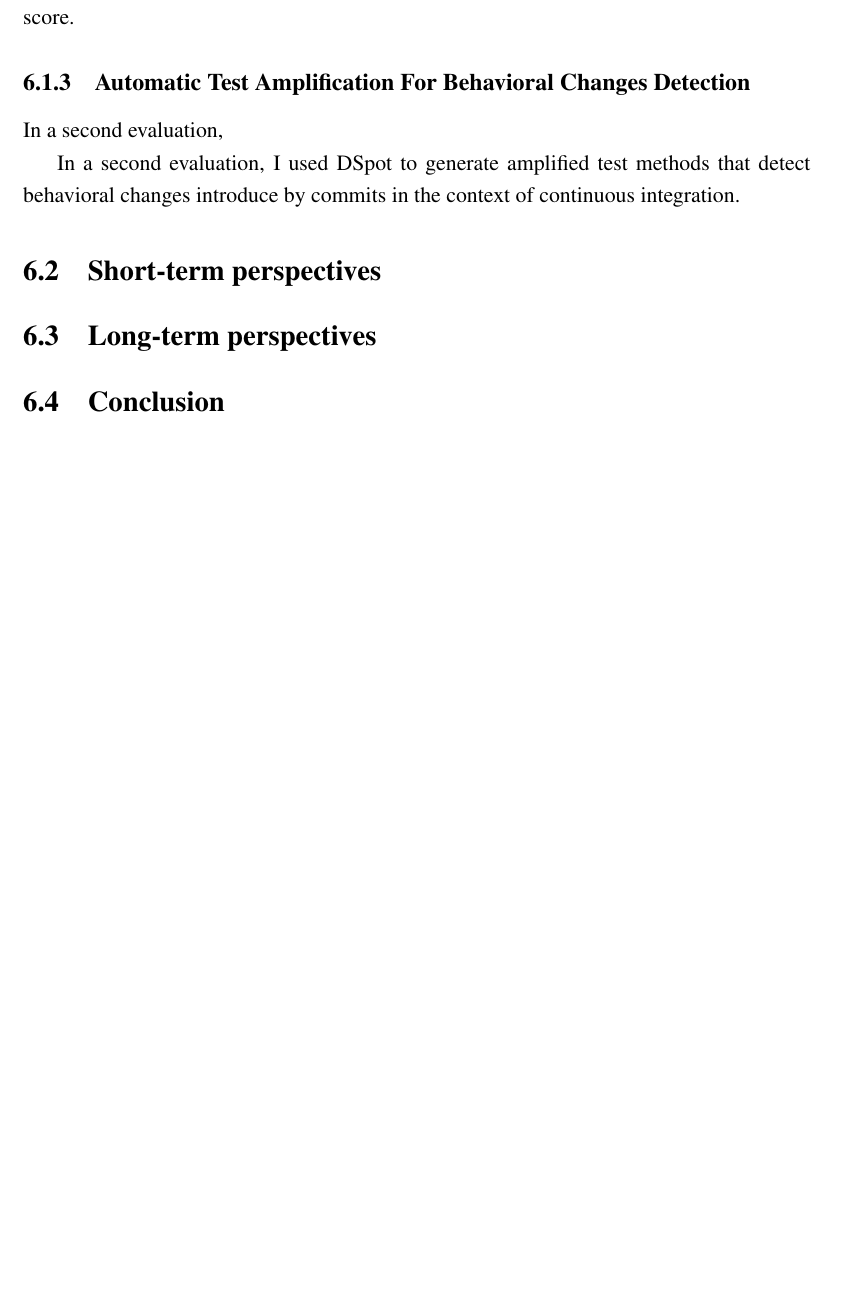
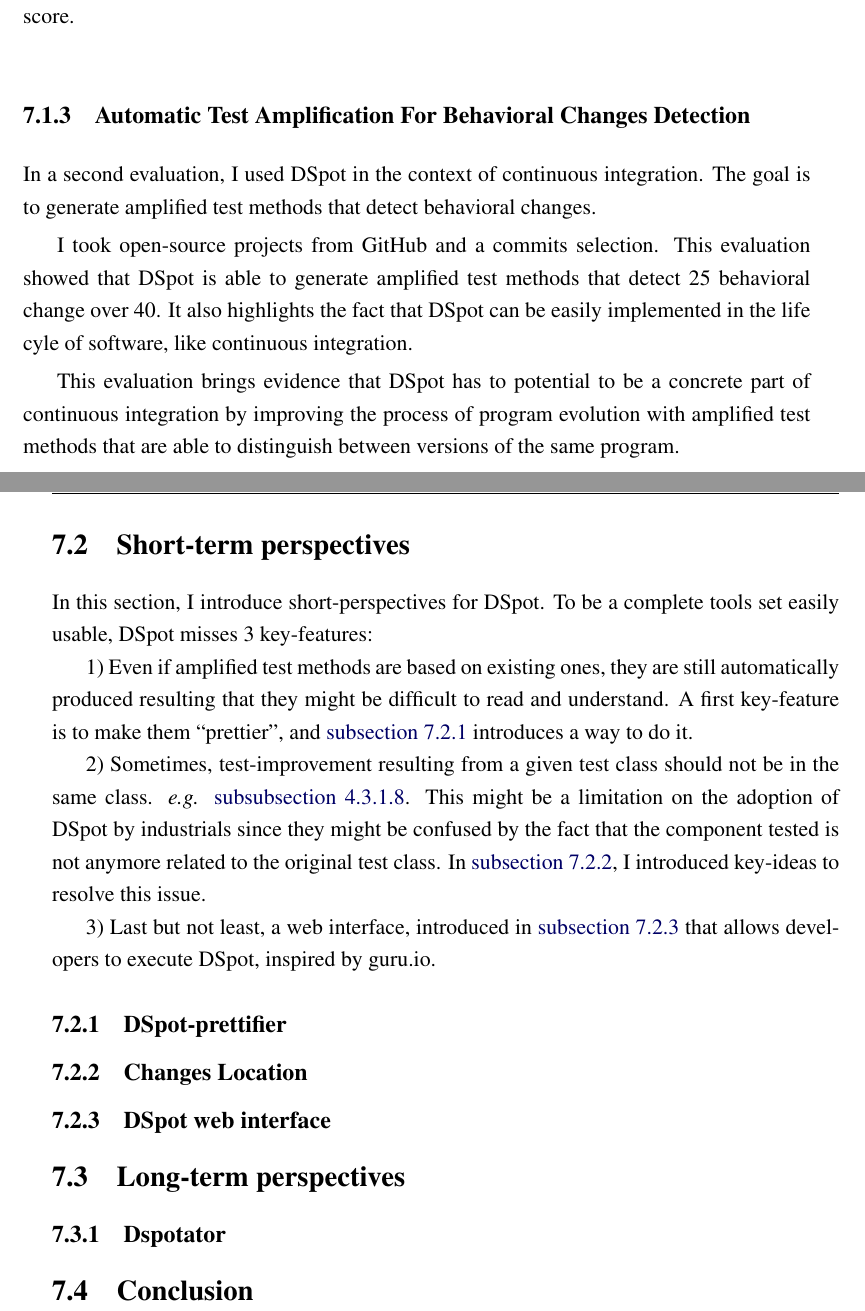
Before and after one commit to danglotb/thesis, a LaTeX thesis (main.tex, which reads chapitres/conclusion/main.tex): part of page 122 of 133 before the commit and two parts of pages 140 and 141 of 155 after it, the two joined at a grey line, cut so that both start at the same text, the shorter picture padded with empty space. Compiled offline with pdfLaTeX; a LaTeX package or settings file that is missing is left out.

Commit message:
start short perspectives

```diff
--- a/chapitres/conclusion/main.tex
+++ b/chapitres/conclusion/main.tex
@@ -51,17 +52,44 @@ This evaluation that \dspot is able to generate amplified test methods that incr
 \subsection{Automatic Test Amplification For Behavioral Changes Detection}
 \label{subsec:conclusion:contributions-summary:behavioral-change-detection}
 
-In a second evaluation,
+In a second evaluation, I used \dspot in the context of continuous integration.
+The goal is to generate amplified test methods that detect behavioral changes.
 
-In a second evaluation, I used \dspot to generate amplified test methods that detect behavioral changes introduce by commits in the context of continuous integration.
+I took open-source projects from \gh and a commits selection.
+This evaluation showed that \dspot is able to generate amplified test methods that detect 25 behavioral change over 40.
+It also highlights the fact that \dspot can be easily implemented in the life cyle of software, like continuous integration.
 
-
+This evaluation brings evidence that \dspot has to potential to be a concrete part of continuous integration by improving the process of program evolution with amplified test methods that are able to distinguish between versions of the same program.
 
 \section{Short-term perspectives}
 \label{sec:conclusion:short-prespectives}
 
+In this section, I introduce short-perspectives for \dspot.
+To be a complete tools set easily usable, \dspot misses 3 key-features:
+
+1) Even if amplified test methods are based on existing ones, they are still automatically produced resulting that they might be difficult to read and understand.
+A first key-feature is to make them ``prettier'', and \autoref{subsec:conclusion:short-prespectives:prettifier} introduces a way to do it.
+
+2) Sometimes, test-improvement resulting from a given test class should not be in the same class. \eg \autoref{subsubsec:test-improvement:experiment-results:rq1:mustache}.
+This might be a limitation on the adoption of \dspot by industrials since they might be confused by the fact that the component tested is not anymore related to the original test class.
+In \autoref{subsec:conclusion:short-prespectives:location}, I introduced key-ideas to resolve this issue.
+
+3) Last but not least, a web interface, introduced in \autoref{subsec:conclusion:short-prespectives:web-interface} that allows developers to execute \dspot, inspired by guru.io.
+
+\subsection{DSpot-prettifier}
+\label{subsec:conclusion:short-prespectives:prettifier}
+
+\subsection{Changes Location}
+\label{subsec:conclusion:short-prespectives:location}
+
+\subsection{DSpot web interface}
+\label{subsec:conclusion:short-prespectives:web-interface}
+
+
+
 \section{Long-term perspectives}
 \label{sec:conclusion:long-prespectives}
+\subsection{Dspotator}
 
 \section{Conclusion}
 \label{sec:conclusion:conclusion}
```
Also changed, not shown: chapitres/test-improvement/main.tex (+1 -0 lines), main.tex (+1 -1 lines), chapitres/conclusion/main.tex (1 more changed lines).
